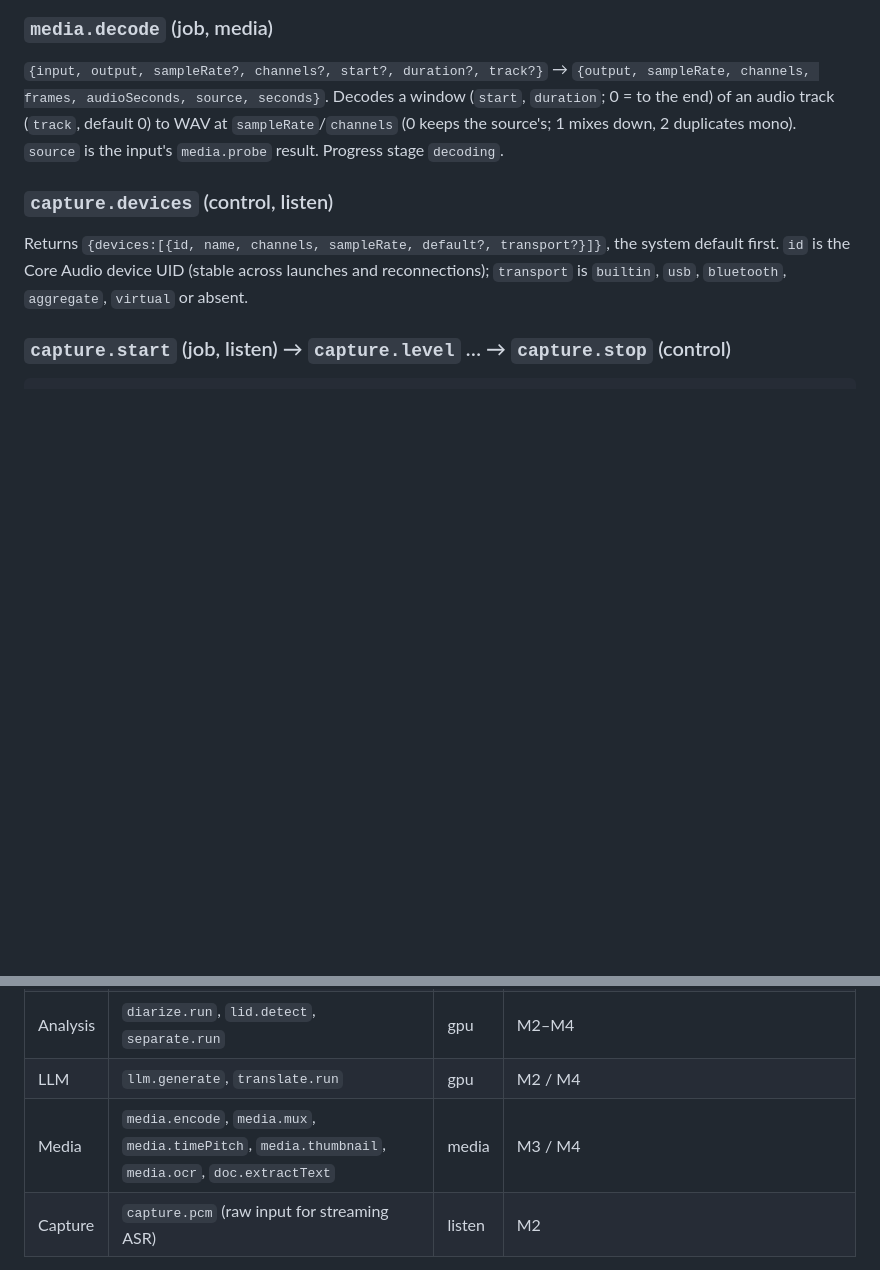
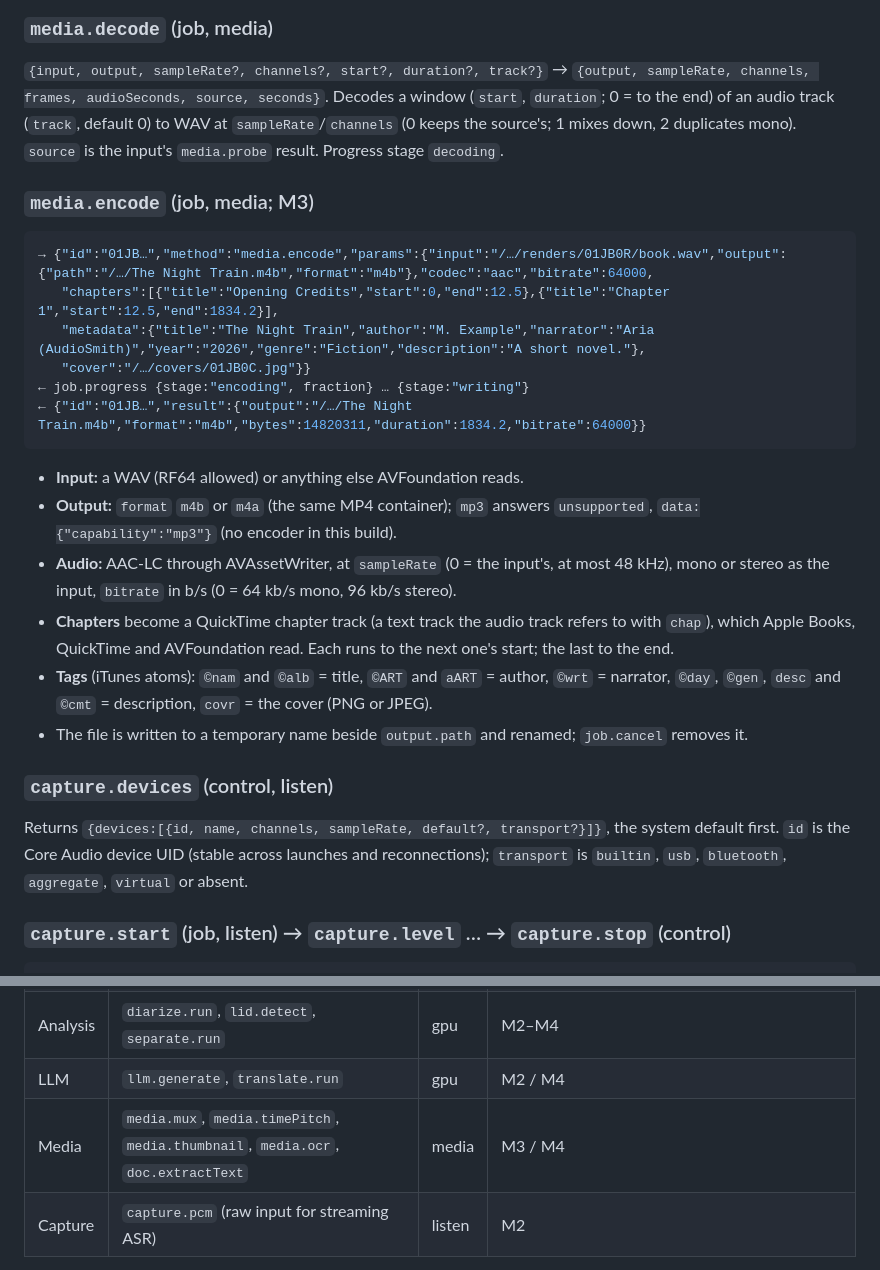
Before and after one commit to Reger-c/AudioSmith, a Markdown page: docs/protocol-v2.md, 2 parts joined by grey strips. Rendered like a GitHub page; blank space fills up the shorter version.

Commit message:
docs: media.encode

````diff
--- a/docs/protocol-v2.md
+++ b/docs/protocol-v2.md
@@ -260,6 +260,24 @@ Audio fields describe the first audio track; `bits` is set for PCM only.
 
 `{input, output, sampleRate?, channels?, start?, duration?, track?}` → `{output, sampleRate, channels, frames, audioSeconds, source, seconds}`. Decodes a window (`start`, `duration`; 0 = to the end) of an audio track (`track`, default 0) to WAV at `sampleRate`/`channels` (0 keeps the source's; 1 mixes down, 2 duplicates mono). `source` is the input's `media.probe` result. Progress stage `decoding`.
 
+### `media.encode` (job, media; M3)
+
+```json
+→ {"id":"01JB…","method":"media.encode","params":{"input":"/…/renders/01JB0R/book.wav","output":{"path":"/…/The Night Train.m4b","format":"m4b"},"codec":"aac","bitrate":64000,
+   "chapters":[{"title":"Opening Credits","start":0,"end":12.5},{"title":"Chapter 1","start":12.5,"end":1834.2}],
+   "metadata":{"title":"The Night Train","author":"M. Example","narrator":"Aria (AudioSmith)","year":"2026","genre":"Fiction","description":"A short novel."},
+   "cover":"/…/covers/01JB0C.jpg"}}
+← job.progress {stage:"encoding", fraction} … {stage:"writing"}
+← {"id":"01JB…","result":{"output":"/…/The Night Train.m4b","format":"m4b","bytes":14820311,"duration":1834.2,"bitrate":64000}}
+```
+
+- **Input:** a WAV (RF64 allowed) or anything else AVFoundation reads.
+- **Output:** `format` `m4b` or `m4a` (the same MP4 container); `mp3` answers `unsupported`, `data:{"capability":"mp3"}` (no encoder in this build).
+- **Audio:** AAC-LC through AVAssetWriter, at `sampleRate` (0 = the input's, at most 48 kHz), mono or stereo as the input, `bitrate` in b/s (0 = 64 kb/s mono, 96 kb/s stereo).
+- **Chapters** become a QuickTime chapter track (a text track the audio track refers to with `chap`), which Apple Books, QuickTime and AVFoundation read. Each runs to the next one's start; the last to the end.
+- **Tags** (iTunes atoms): `©nam` and `©alb` = title, `©ART` and `aART` = author, `©wrt` = narrator, `©day`, `©gen`, `desc` and `©cmt` = description, `covr` = the cover (PNG or JPEG).
+- The file is written to a temporary name beside `output.path` and renamed; `job.cancel` removes it.
+
 ### `capture.devices` (control, listen)
 
 Returns `{devices:[{id, name, channels, sampleRate, default?, transport?}]}`, the system default first. `id` is the Core Audio device UID (stable across launches and reconnections); `transport` is `builtin`, `usb`, `bluetooth`, `aggregate`, `virtual` or absent.
@@ -328,7 +346,7 @@ These names are taken; `proto.Reserved` lists them. An engine that does not impl
 | STT | streaming `stt.stream.open/push/close` → `stt.partial` / `stt.final` | listen | later (feasible: Qwen3-ASR and Nemotron have streaming sessions in the pin; partials would come from VAD-cut windows of a `capture.start` job, without `capture.pcm` round-trips) |
 | Analysis | `diarize.run`, `lid.detect`, `separate.run` | gpu | M2–M4 |
 | LLM | `llm.generate`, `translate.run` | gpu | M2 / M4 |
-| Media | `media.encode`, `media.mux`, `media.timePitch`, `media.thumbnail`, `media.ocr`, `doc.extractText` | media | M3 / M4 |
+| Media | `media.mux`, `media.timePitch`, `media.thumbnail`, `media.ocr`, `doc.extractText` | media | M3 / M4 |
 | Capture | `capture.pcm` (raw input for streaming ASR) | listen | M2 |
 
 M1 implemented `tts.encodeVoice`, `stt.transcribe`, `stt.align`, `vad.detect`, `enhance.run`, `media.probe`, `media.decode` and `capture.devices/start/stop/level` (§5.2).
````
